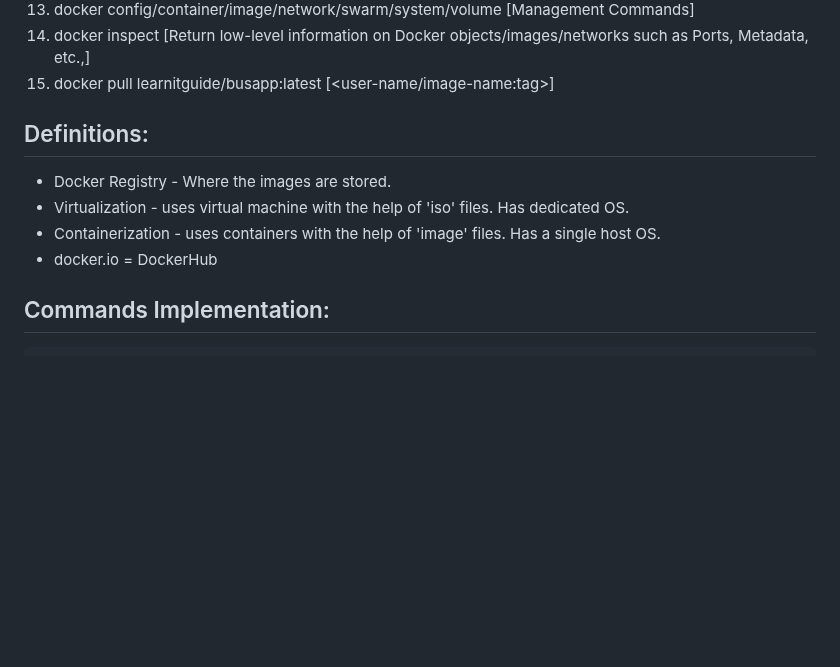
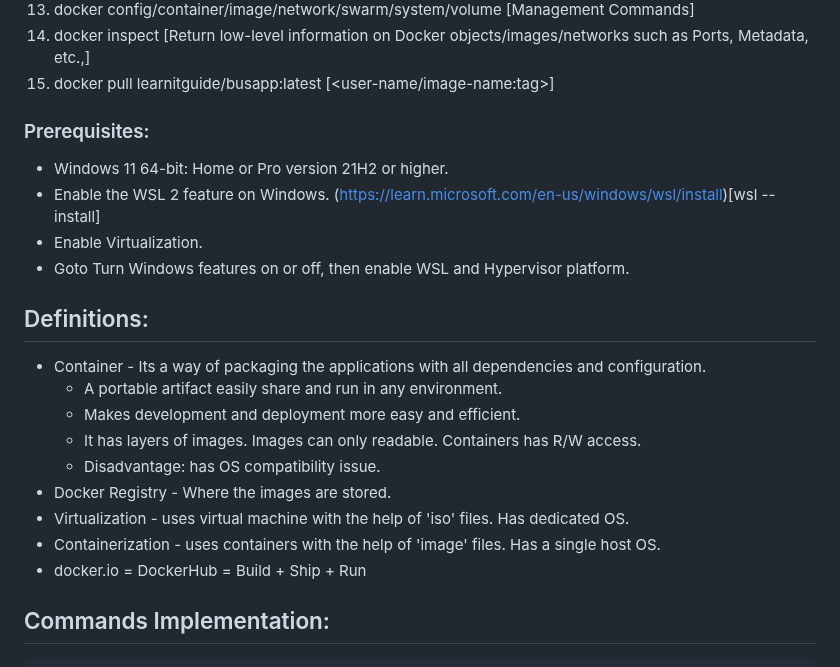
Before and after one commit to NarenBot/Simple_Flask, a Markdown page: notes/Docker_Commands.md, the part around the change. GitHub-like rendering; blank space fills up the shorter version.

Commit message:
Updated commands

```diff
--- a/notes/Docker_Commands.md
+++ b/notes/Docker_Commands.md
@@ -15,11 +15,23 @@
 14. docker inspect [Return low-level information on Docker objects/images/networks such as Ports, Metadata, etc.,]
 15. docker pull learnitguide/busapp:latest [<user-name/image-name:tag>]
 
+
+### Prerequisites:
+- Windows 11 64-bit: Home or Pro version 21H2 or higher.
+- Enable the WSL 2 feature on Windows. (https://learn.microsoft.com/en-us/windows/wsl/install)[wsl --install]
+- Enable Virtualization.
+- Goto Turn Windows features on or off, then enable WSL and Hypervisor platform.
+
 ## Definitions:
+- Container - Its a way of packaging the applications with all dependencies and configuration.
+    - A portable artifact easily share and run in any environment.
+    - Makes development and deployment more easy and efficient.
+    - It has layers of images. Images can only readable. Containers has R/W access.
+    - Disadvantage: has OS compatibility issue.
 - Docker Registry - Where the images are stored.
 - Virtualization - uses virtual machine with the help of 'iso' files. Has dedicated OS.
 - Containerization - uses containers with the help of 'image' files. Has a single host OS.
-- docker.io = DockerHub
+- docker.io = DockerHub = Build + Ship + Run
 
 
 ## Commands Implementation:
```
Also changed, not shown: notes/Git_Commands.md (+6 -0 lines).
